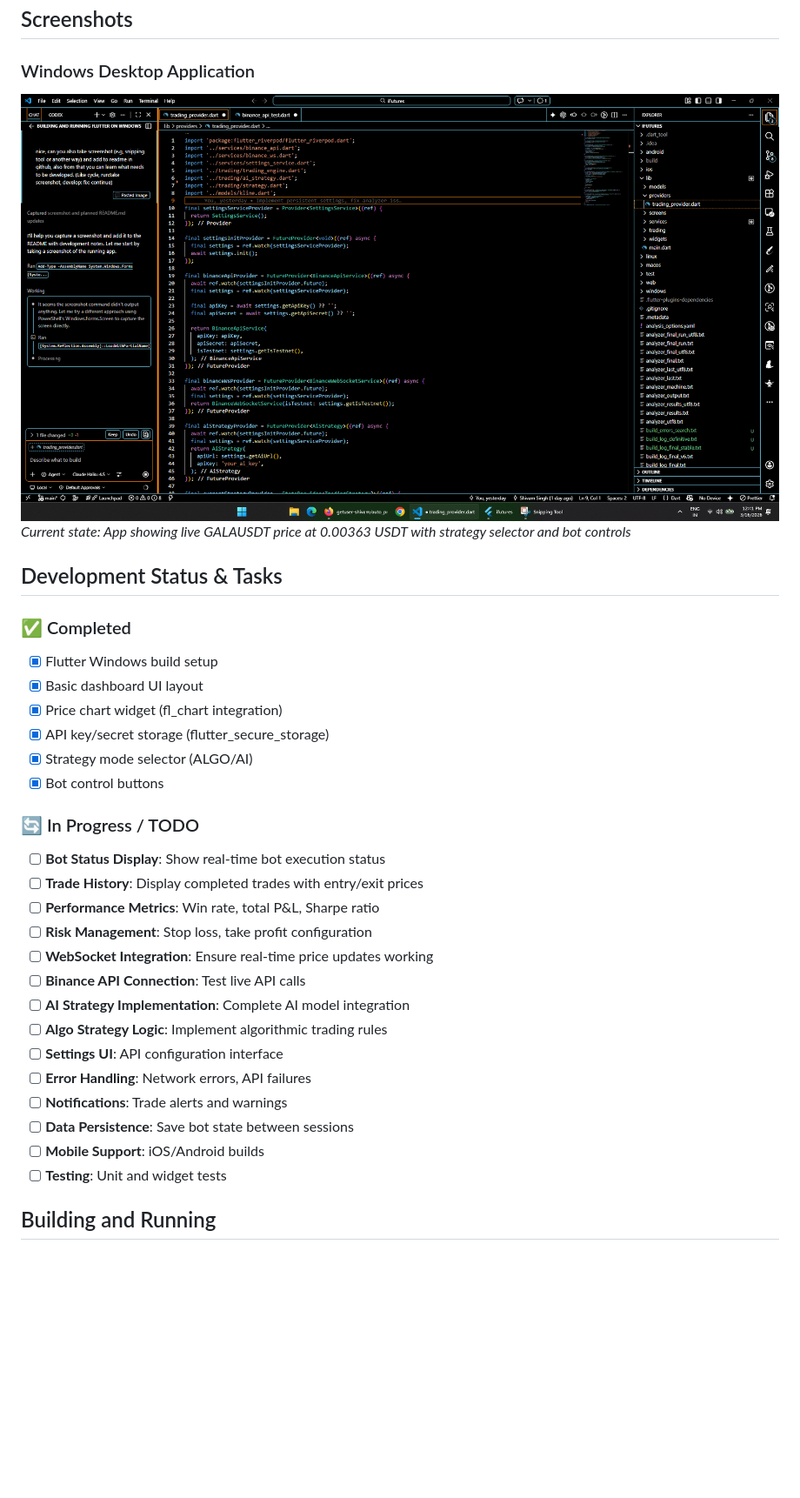
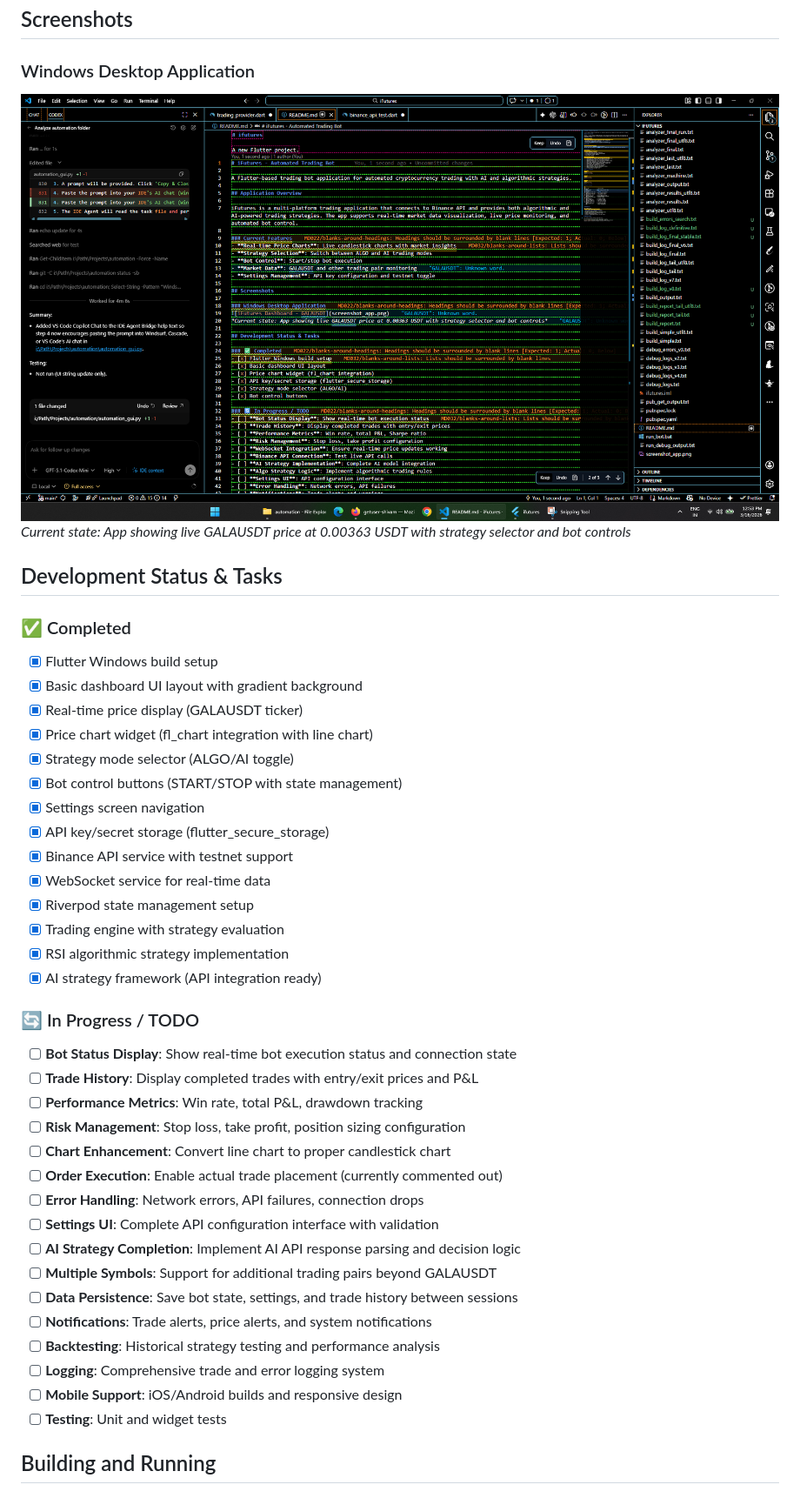
Before and after one commit to getuser-shivam/iFutures, a Markdown page: README.md, the part around the change. Shown at 87% size. Rendered like a GitHub page; pictures changed too: screenshot_app_correct.png (added); blank space fills up the shorter version.

```diff
--- a/README.md
+++ b/README.md
@@ -16,33 +16,43 @@ iFutures is a multi-platform trading application that connects to Binance API an
 ## Screenshots
 
 ### Windows Desktop Application
-![iFutures Dashboard - GALAUSDT](screenshot_app.png)
+![iFutures Dashboard - GALAUSDT](screenshot_app_correct.png)
 *Current state: App showing live GALAUSDT price at 0.00363 USDT with strategy selector and bot controls*
 
 ## Development Status & Tasks
 
 ### ✅ Completed
 - [x] Flutter Windows build setup
-- [x] Basic dashboard UI layout
-- [x] Price chart widget (fl_chart integration)
+- [x] Basic dashboard UI layout with gradient background
+- [x] Real-time price display (GALAUSDT ticker)
+- [x] Price chart widget (fl_chart integration with line chart)
+- [x] Strategy mode selector (ALGO/AI toggle)
+- [x] Bot control buttons (START/STOP with state management)
+- [x] Settings screen navigation
 - [x] API key/secret storage (flutter_secure_storage)
-- [x] Strategy mode selector (ALGO/AI)
-- [x] Bot control buttons
+- [x] Binance API service with testnet support
+- [x] WebSocket service for real-time data
+- [x] Riverpod state management setup
+- [x] Trading engine with strategy evaluation
+- [x] RSI algorithmic strategy implementation
+- [x] AI strategy framework (API integration ready)
 
 ### 🔄 In Progress / TODO
-- [ ] **Bot Status Display**: Show real-time bot execution status
-- [ ] **Trade History**: Display completed trades with entry/exit prices
-- [ ] **Performance Metrics**: Win rate, total P&L, Sharpe ratio
-- [ ] **Risk Management**: Stop loss, take profit configuration
-- [ ] **WebSocket Integration**: Ensure real-time price updates working
-- [ ] **Binance API Connection**: Test live API calls
-- [ ] **AI Strategy Implementation**: Complete AI model integration
-- [ ] **Algo Strategy Logic**: Implement algorithmic trading rules
-- [ ] **Settings UI**: API configuration interface
-- [ ] **Error Handling**: Network errors, API failures
-- [ ] **Notifications**: Trade alerts and warnings
-- [ ] **Data Persistence**: Save bot state between sessions
-- [ ] **Mobile Support**: iOS/Android builds
+- [ ] **Bot Status Display**: Show real-time bot execution status and connection state
+- [ ] **Trade History**: Display completed trades with entry/exit prices and P&L
+- [ ] **Performance Metrics**: Win rate, total P&L, drawdown tracking
+- [ ] **Risk Management**: Stop loss, take profit, position sizing configuration
+- [ ] **Chart Enhancement**: Convert line chart to proper candlestick chart
+- [ ] **Order Execution**: Enable actual trade placement (currently commented out)
+- [ ] **Error Handling**: Network errors, API failures, connection drops
+- [ ] **Settings UI**: Complete API configuration interface with validation
+- [ ] **AI Strategy Completion**: Implement AI API response parsing and decision logic
+- [ ] **Multiple Symbols**: Support for additional trading pairs beyond GALAUSDT
+- [ ] **Data Persistence**: Save bot state, settings, and trade history between sessions
+- [ ] **Notifications**: Trade alerts, price alerts, and system notifications
+- [ ] **Backtesting**: Historical strategy testing and performance analysis
+- [ ] **Logging**: Comprehensive trade and error logging system
+- [ ] **Mobile Support**: iOS/Android builds and responsive design
 - [ ] **Testing**: Unit and widget tests
 
 ## Building and Running
```
